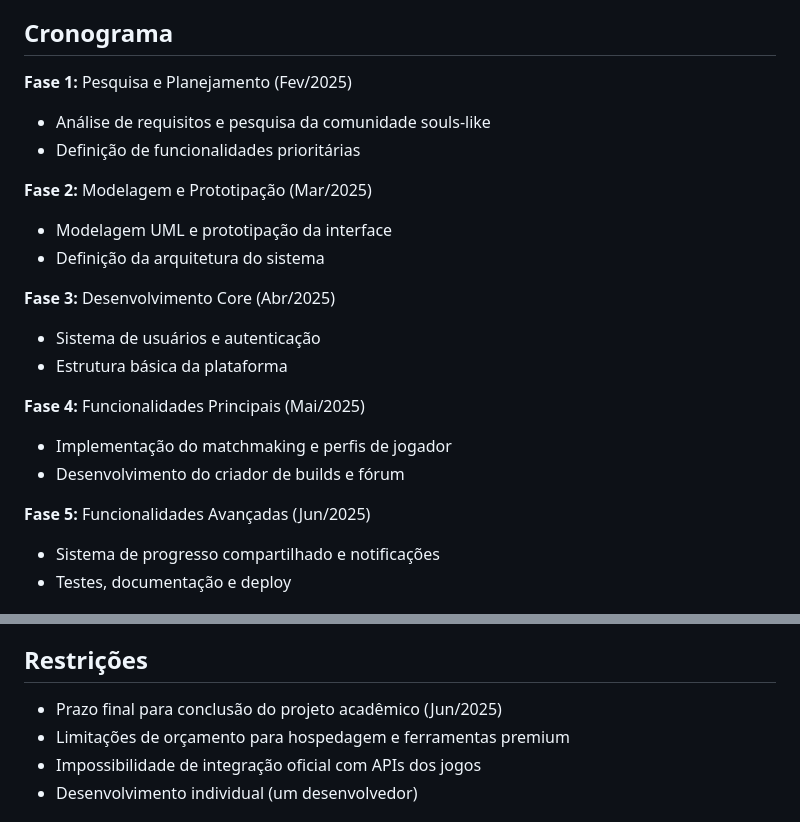
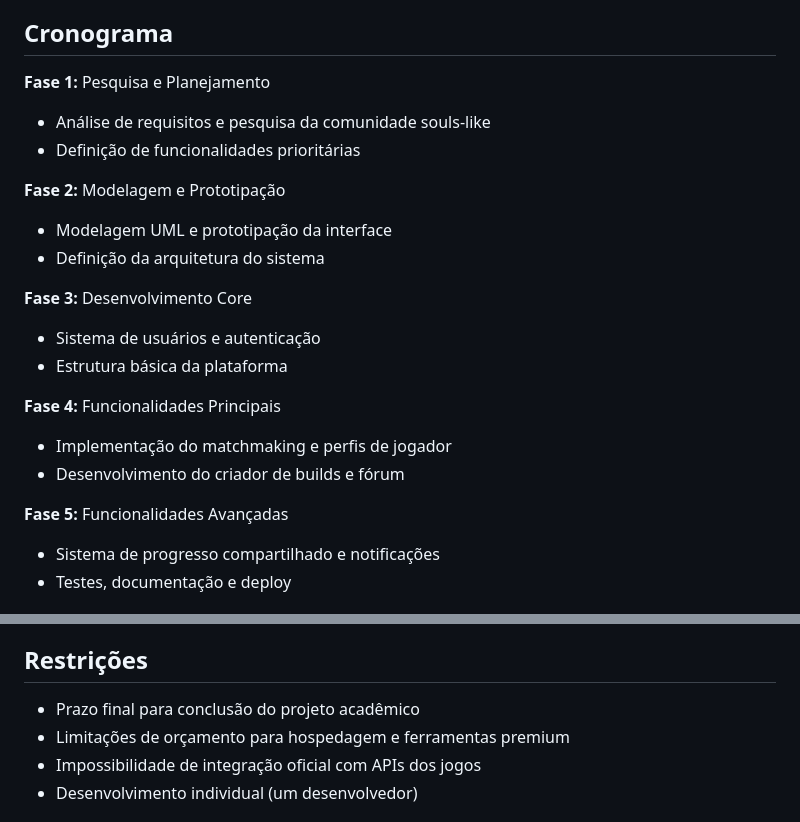
Before and after one commit to GuilhermeSee/lab-des-software-guilherme-seemann, a Markdown page: seekers/escopo.md, 2 parts joined by grey strips. GitHub-like rendering.

Commit message:
Atualizar o escopo.md

```diff
--- a/seekers/escopo.md
+++ b/seekers/escopo.md
@@ -71,23 +71,23 @@ Desenvolver uma plataforma web especializada que facilite a conexão entre jogad
 - Ferramentas: Git, Visual Studio Code, XAMPP, phpMyAdmin
 
 ## Cronograma
-**Fase 1:** Pesquisa e Planejamento (Fev/2025)
+**Fase 1:** Pesquisa e Planejamento
 - Análise de requisitos e pesquisa da comunidade souls-like
 - Definição de funcionalidades prioritárias
 
-**Fase 2:** Modelagem e Prototipação (Mar/2025)
+**Fase 2:** Modelagem e Prototipação
 - Modelagem UML e prototipação da interface
 - Definição da arquitetura do sistema
 
-**Fase 3:** Desenvolvimento Core (Abr/2025)
+**Fase 3:** Desenvolvimento Core
 - Sistema de usuários e autenticação
 - Estrutura básica da plataforma
 
-**Fase 4:** Funcionalidades Principais (Mai/2025)
+**Fase 4:** Funcionalidades Principais
 - Implementação do matchmaking e perfis de jogador
 - Desenvolvimento do criador de builds e fórum
 
-**Fase 5:** Funcionalidades Avançadas (Jun/2025)
+**Fase 5:** Funcionalidades Avançadas
 - Sistema de progresso compartilhado e notificações
 - Testes, documentação e deploy
 
@@ -98,7 +98,7 @@ Desenvolver uma plataforma web especializada que facilite a conexão entre jogad
 - Conhecimento técnico dos jogos do gênero para implementar funcionalidades específicas
 
 ## Restrições
-- Prazo final para conclusão do projeto acadêmico (Jun/2025)
+- Prazo final para conclusão do projeto acadêmico
 - Limitações de orçamento para hospedagem e ferramentas premium
 - Impossibilidade de integração oficial com APIs dos jogos
 - Desenvolvimento individual (um desenvolvedor)
```
